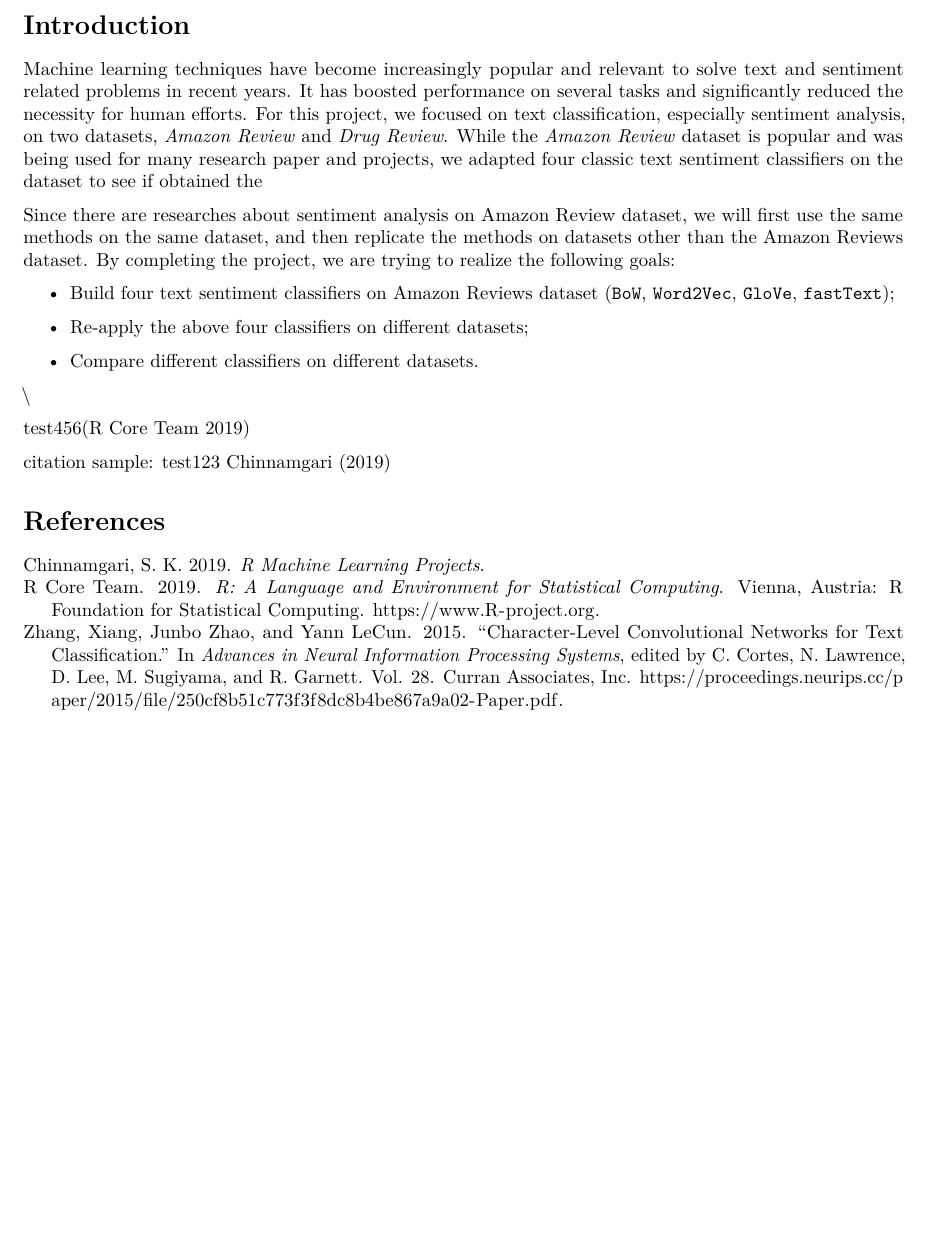
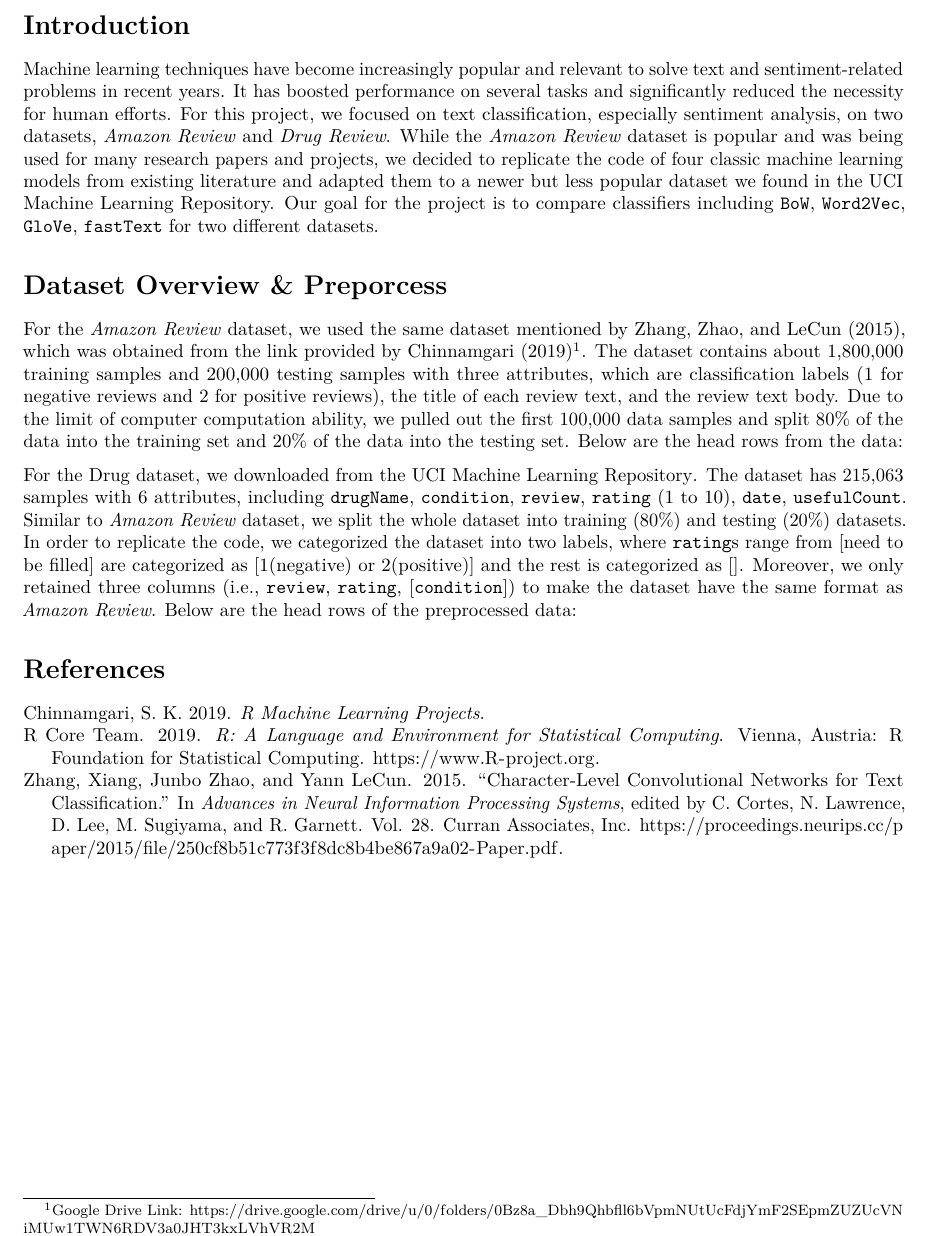
Before and after one commit to illinois-stat447/fa22-prj-rongl2-xdai12-zixingd2, an R Markdown document (FinalReport.Rmd): part of page 3 of 3, cut so that both start at the same text, the shorter picture padded with empty space. Rendered offline with R 4.5, knitr and Pandoc, then LaTeX, with nearby package versions.

Commit message:
completed wording for first two section

````diff
--- a/FinalReport.Rmd
+++ b/FinalReport.Rmd
@@ -13,22 +13,18 @@ nocite: '@*'
 ```
 # Introduction
 
-Machine learning techniques have become increasingly popular and relevant to solve text and sentiment related problems in recent years. It has boosted performance on several tasks and significantly reduced the necessity for human efforts. For this project, we focused on text classification, especially sentiment analysis, on two datasets, *Amazon Review* and *Drug Review*. While the *Amazon Review* dataset is popular and was being used for many research paper and projects, we adapted four classic text sentiment classifiers
-on the dataset to see if obtained the
+Machine learning techniques have become increasingly popular and relevant to solve text and sentiment-related problems in recent years. It has boosted performance on several tasks and significantly reduced the necessity for human efforts. For this project, we focused on text classification, especially sentiment analysis, on two datasets, *Amazon Review* and *Drug Review*. While the *Amazon Review* dataset is popular and was being used for many research papers and projects, we decided to replicate the code of four classic machine learning models from existing literature and adapted them to a newer but less popular dataset we found in the UCI Machine Learning Repository. Our goal for the project is to compare classifiers including \verb|BoW|, \verb|Word2Vec|, \verb|GloVe|, \verb|fastText| for two different datasets.
 
-Since there are researches about sentiment analysis on Amazon Review dataset, we will first use the same methods on the same dataset, and then replicate the methods on datasets other than the Amazon Reviews dataset. By completing the project, we are trying to realize the following goals:
+# Dataset Overview & Preporcess
+For the *Amazon Review* dataset, we used the same dataset mentioned by @AmazonData, which was obtained from the link provided by @rCode^[Google Drive Link: https://drive.google.com/drive/u/0/folders/0Bz8a_Dbh9Qhbfll6bVpmNUtUcFdjYmF2SEpmZUZUcVNiMUw1TWN6RDV3a0JHT3kxLVhVR2M]. The dataset contains about 1,800,000 training samples and 200,000 testing samples with three attributes, which are classification labels (1 for negative reviews and 2 for positive reviews), the title of each review text, and the review text body. Due to the limit of computer computation ability, we pulled out the first 100,000 data samples and split 80% of the data into the training set and 20% of the data into the testing set. Below are the head rows from the data:
+``` {r amazon head}
+```
+For the Drug dataset, we downloaded from the [UCI Machine Learning Repository](https://archive.ics.uci.edu/ml/datasets/Drug+Review+Dataset+%28Drugs.com%29). The dataset has 215,063 samples with 6 attributes, including \verb|drugName|, \verb|condition|, \verb|review|, \verb|rating| (1 to 10), \verb|date|, \verb|usefulCount|. Similar to *Amazon Review* dataset, we split the whole dataset into training (80%) and testing (20%) datasets. In order to replicate the code, we categorized the dataset into two labels, where \verb|rating|s range from [need to be filled] are categorized as [1(negative) or 2(positive)] and the rest is categorized as []. Moreover, we only retained three columns (i.e., \verb|review|, \verb|rating|, [\verb|condition|]) to make the dataset have the same format as *Amazon Review*. Below are the head rows of the preprocessed data:
+``` {r drug head}
+```
 
--   Build four text sentiment classifiers on Amazon Reviews dataset (\verb|BoW|, \verb|Word2Vec|, \verb|GloVe|, \verb|fastText|);
 
--   Re-apply the above four classifiers on different datasets;
 
--   Compare different classifiers on different datasets.
-
-\\
-
-test456[@R-base]
-
-citation sample: test123 @rCode
 
 # References
 
````
